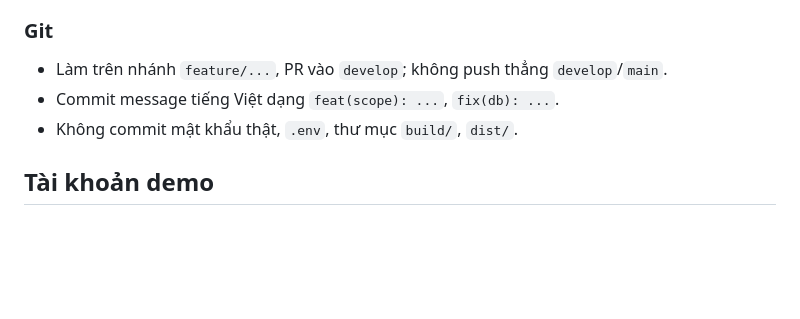
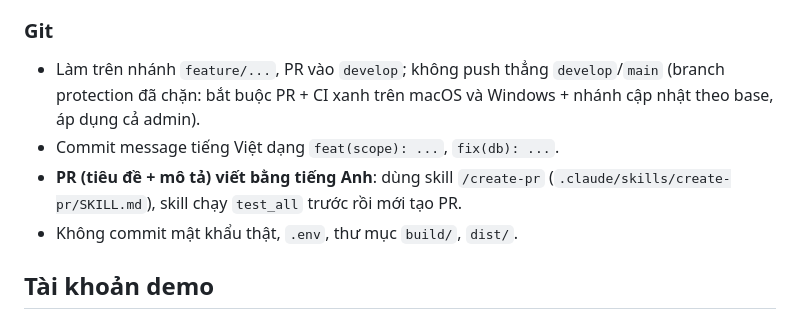
Before and after one commit to nhutruong-uit/imcp, a Markdown page: CLAUDE.md, the part around the change. Drawn GitHub-style; blank space fills up the shorter version.

```diff
--- a/CLAUDE.md
+++ b/CLAUDE.md
@@ -59,8 +59,11 @@ QT_QPA_PLATFORM=offscreen QLTTTA_SHOT_PASSWORD='Demo@2026' build/macos-debug/too
 - C++17, Qt ≥ 6.5 (CI Windows dùng Qt 6.8 LTS + MinGW, macOS dùng Qt Homebrew).
 
 ### Git
-- Làm trên nhánh `feature/...`, PR vào `develop`; không push thẳng `develop`/`main`.
+- Làm trên nhánh `feature/...`, PR vào `develop`; không push thẳng `develop`/`main` (branch protection đã chặn:
+  bắt buộc PR + CI xanh trên macOS và Windows + nhánh cập nhật theo base, áp dụng cả admin).
 - Commit message tiếng Việt dạng `feat(scope): ...`, `fix(db): ...`.
+- **PR (tiêu đề + mô tả) viết bằng tiếng Anh**: dùng skill `/create-pr` (`.claude/skills/create-pr/SKILL.md`),
+  skill chạy `test_all` trước rồi mới tạo PR.
 - Không commit mật khẩu thật, `.env`, thư mục `build/`, `dist/`.
 
 ## Tài khoản demo
```
Also changed, not shown: docs/CONTRIBUTING.md (+4 -1 lines), 1 other file.
